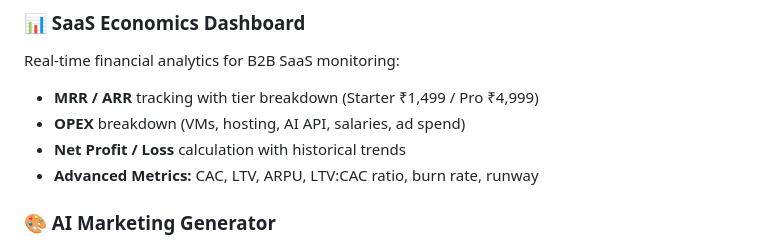
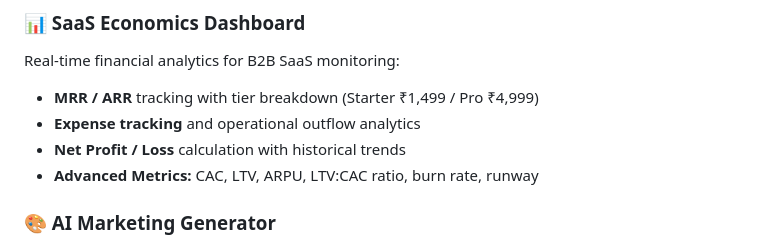
Before and after one commit to punit-20/lakshya.ai, a Markdown page: README.md, the part around the change. GitHub-like rendering.

Commit message:
doc: Remove sensitive OPEX reference and update to generic Expense Tracking

```diff
--- a/README.md
+++ b/README.md
@@ -189,7 +189,7 @@ Autonomous Python daemon (`vm_agent/`) that runs 24/7:
 ### 📊 SaaS Economics Dashboard
 Real-time financial analytics for B2B SaaS monitoring:
 - **MRR / ARR** tracking with tier breakdown (Starter ₹1,499 / Pro ₹4,999)
-- **OPEX** breakdown (VMs, hosting, AI API, salaries, ad spend)
+- **Expense tracking** and operational outflow analytics
 - **Net Profit / Loss** calculation with historical trends
 - **Advanced Metrics:** CAC, LTV, ARPU, LTV:CAC ratio, burn rate, runway
 
```
